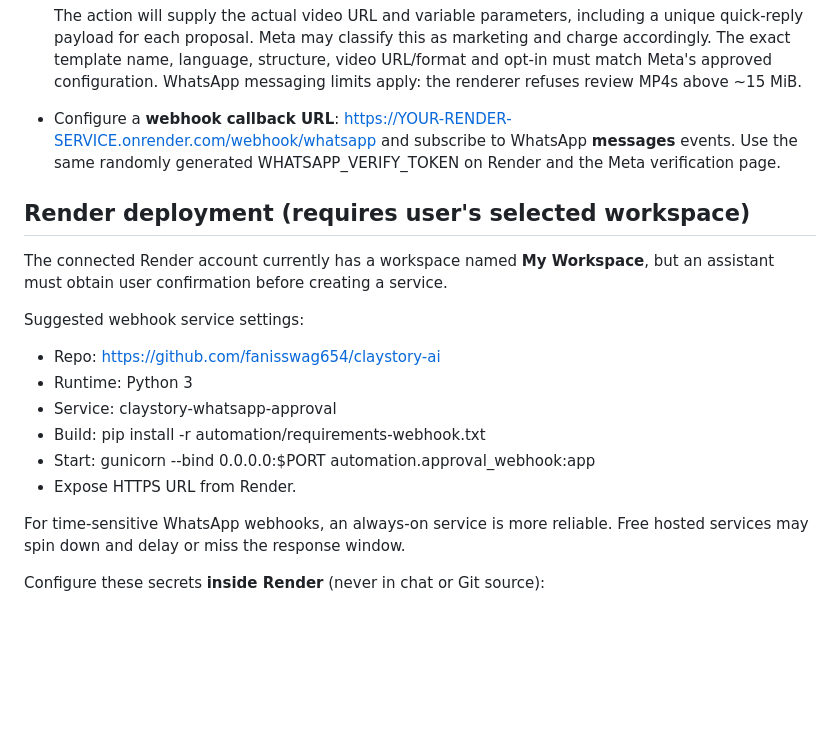
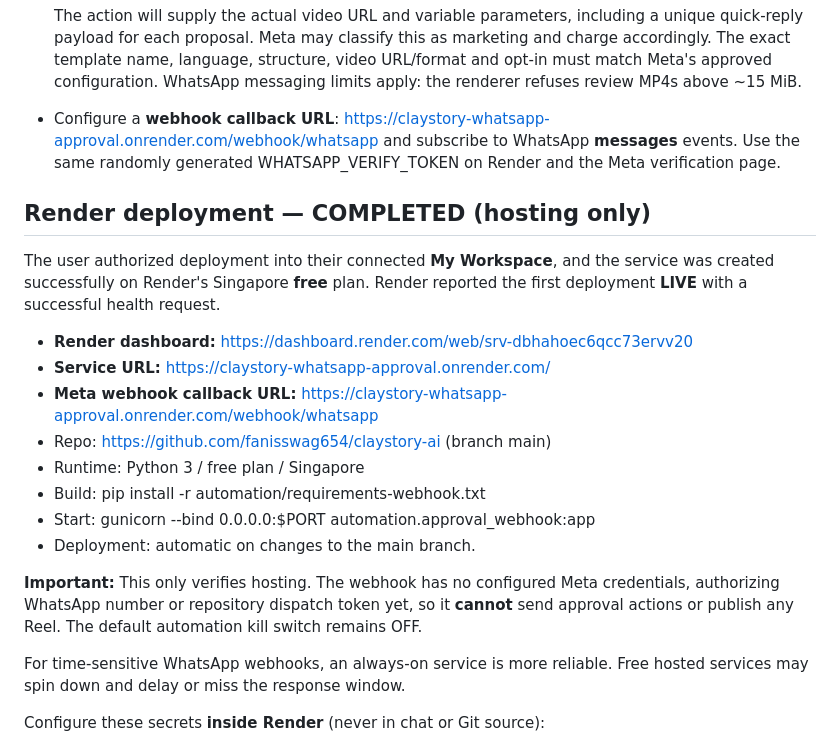
Before and after one commit to fanisswag654/claystory-ai, a Markdown page: WHATSAPP_AUTOMATION_SETUP.md, the part around the change. Drawn GitHub-style; blank space fills up the shorter version.

Commit message:
Record deployed live Render WhatsApp approval webhook URL and remaining Meta setup, with automation still OFF

```diff
--- a/WHATSAPP_AUTOMATION_SETUP.md
+++ b/WHATSAPP_AUTOMATION_SETUP.md
@@ -83,22 +83,30 @@ the art further, add Pixelorama sprite packs by story/character type.
   Meta's approved configuration. WhatsApp messaging limits apply: the
   renderer refuses review MP4s above ~15 MiB.
 - Configure a **webhook callback URL**:
-  https://YOUR-RENDER-SERVICE.onrender.com/webhook/whatsapp
+  https://claystory-whatsapp-approval.onrender.com/webhook/whatsapp
   and subscribe to WhatsApp **messages** events. Use the same randomly
   generated WHATSAPP_VERIFY_TOKEN on Render and the Meta verification page.
 
-## Render deployment (requires user's selected workspace)
+## Render deployment — COMPLETED (hosting only)
 
-The connected Render account currently has a workspace named **My Workspace**,
-but an assistant must obtain user confirmation before creating a service.
+The user authorized deployment into their connected **My Workspace**, and
+the service was created successfully on Render's Singapore **free** plan.
+Render reported the first deployment **LIVE** with a successful health request.
 
-Suggested webhook service settings:
-- Repo: https://github.com/fanisswag654/claystory-ai
-- Runtime: Python 3
-- Service: claystory-whatsapp-approval
+- **Render dashboard:** https://dashboard.render.com/web/srv-dbhahoec6qcc73ervv20
+- **Service URL:** https://claystory-whatsapp-approval.onrender.com/
+- **Meta webhook callback URL:**
+  https://claystory-whatsapp-approval.onrender.com/webhook/whatsapp
+- Repo: https://github.com/fanisswag654/claystory-ai (branch main)
+- Runtime: Python 3 / free plan / Singapore
 - Build: pip install -r automation/requirements-webhook.txt
 - Start: gunicorn --bind 0.0.0.0:$PORT automation.approval_webhook:app
-- Expose HTTPS URL from Render.
+- Deployment: automatic on changes to the main branch.
+
+**Important:** This only verifies hosting. The webhook has no configured
+Meta credentials, authorizing WhatsApp number or repository dispatch
+token yet, so it **cannot** send approval actions or publish any Reel.
+The default automation kill switch remains OFF.
 
 For time-sensitive WhatsApp webhooks, an always-on service is more reliable.
 Free hosted services may spin down and delay or miss the response window.
```
